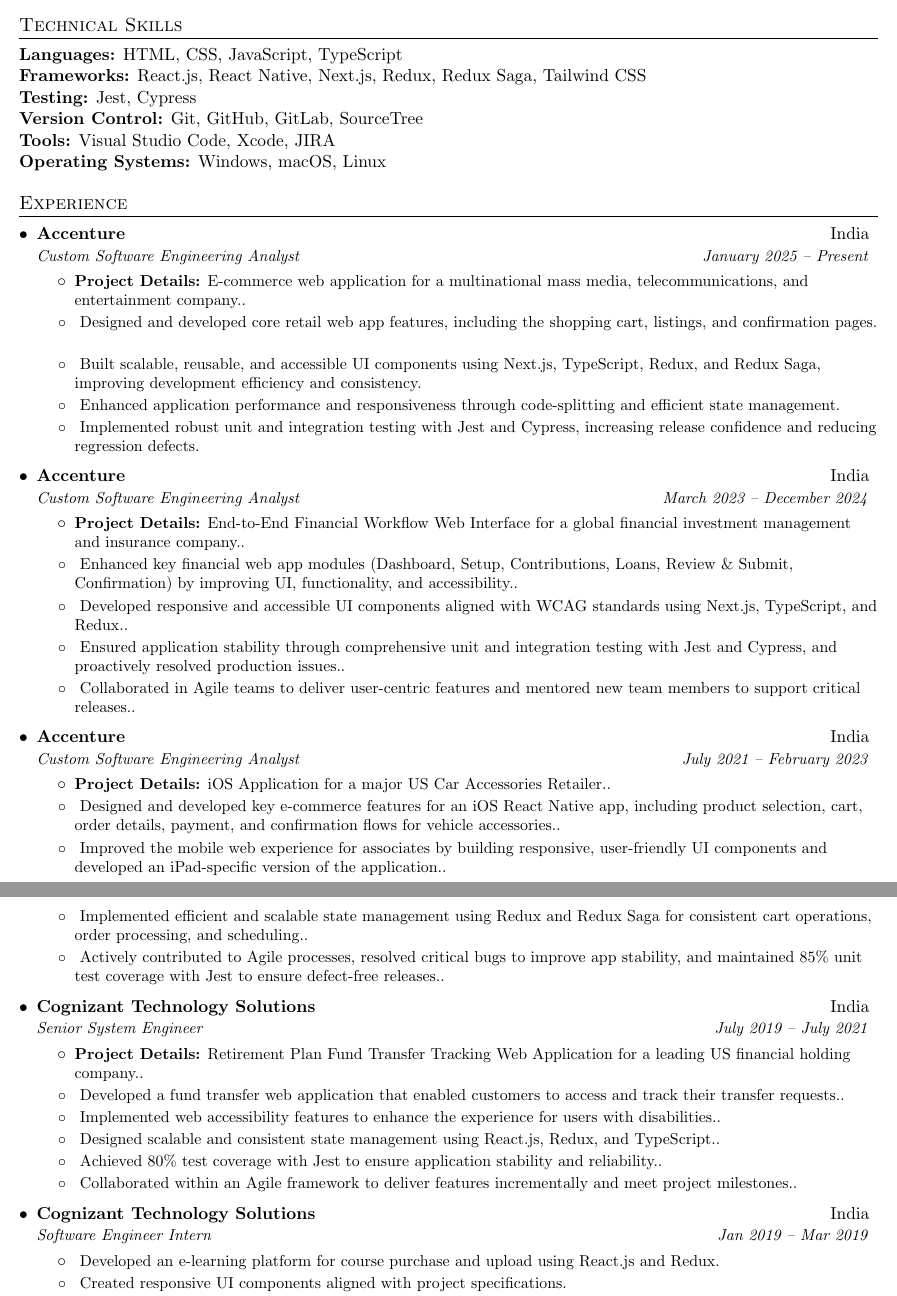
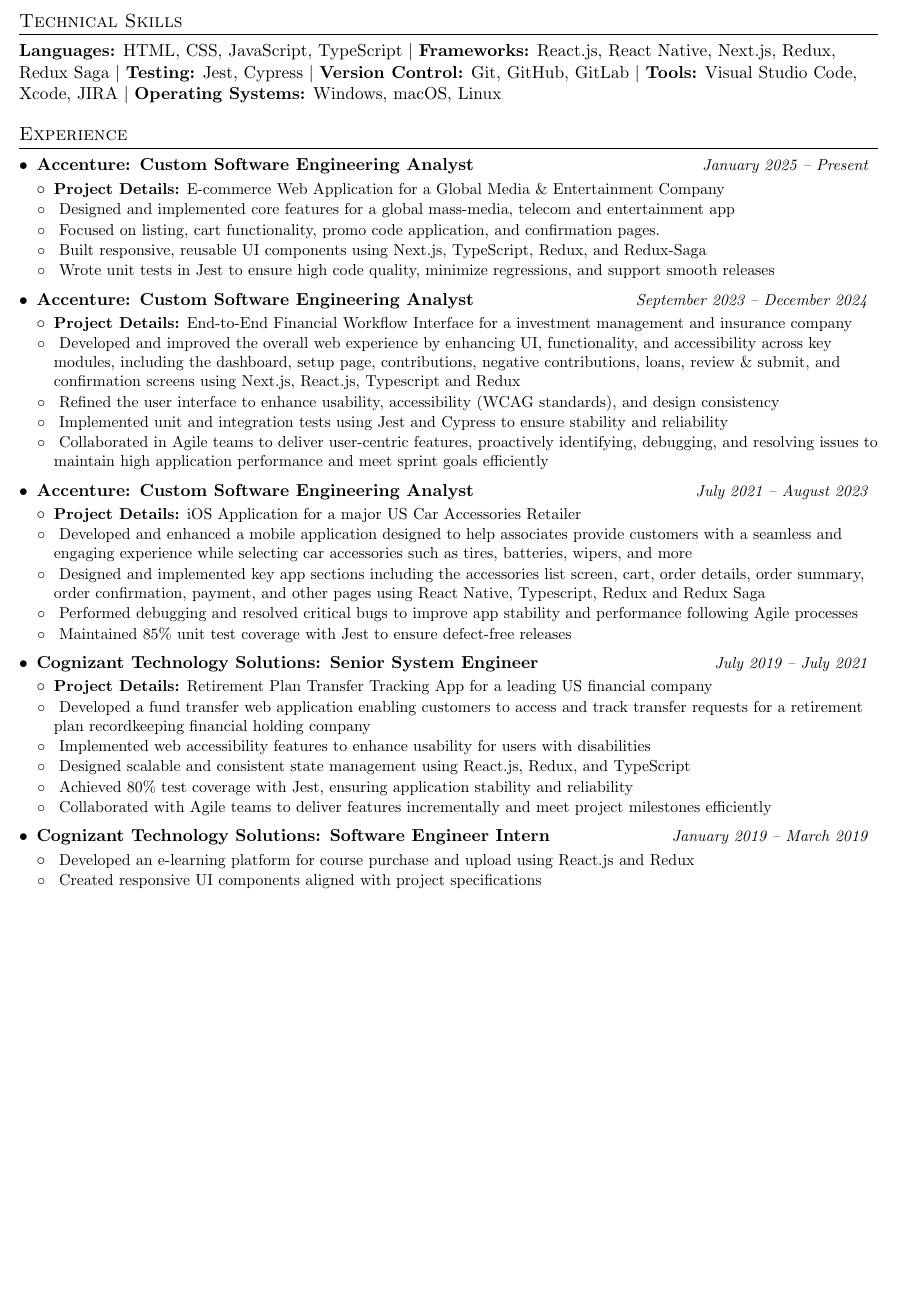
Before and after one commit to Kundan-K-Singh/suku, a LaTeX document (Sukanya.tex): two parts of pages 1 and 2 of 2 before the commit and part of the page after it, the two joined at a grey line, cut so that both start at the same text, the shorter picture padded with empty space. Compiled offline with pdfLaTeX.

Commit message:
Final one pager

```diff
--- a/Sukanya.tex
+++ b/Sukanya.tex
@@ -10,7 +9,6 @@
 \usepackage{titlesec}
 \usepackage{marvosym}
 \usepackage[usenames,dvipsnames]{color}
-\usepackage{verbatim}
 \usepackage{enumitem}
 \usepackage[hidelinks]{hyperref}
 \usepackage{fancyhdr}
@@ -42,10 +40,11 @@
 
 \pdfgentounicode=1
 
+% ----------- FIXED SPACING ISSUE -----------
 \newcommand{\resumeItem}[2]{
 	\item\small{
-		\textbf{#1}{ #2. \vspace{-2pt}}
-	}
+		\textbf{#1} #2
+	}\vspace{-2pt}
 }
 
 \newcommand{\resumeHeading}[4]{
@@ -55,11 +54,11 @@
 	\end{tabular*}\vspace{-5pt}
 }
 
+
 \newcommand{\resumeSubheading}[4]{
 	\vspace{-1pt}\item
 	\begin{tabular*}{0.97\textwidth}[t]{l@{\extracolsep{\fill}}r}
-		\textbf{#1} & #2 \\
-		\textit{\small#3} & \textit{\small #4} \\
+		\textbf{#1: #3} & \textit{\small #4} \\
 	\end{tabular*}\vspace{-5pt}
 }
 
@@ -99,13 +99,20 @@
 	\resumeSubHeadingListEnd
 
 	%-----------TECHNICAL SKILLS-----------------
+%	\section{Technical Skills}
+%	\textbf{Languages:} HTML, CSS, JavaScript, TypeScript \\
+%	\textbf{Frameworks:} React.js, React Native, Next.js, Redux, Redux Saga, Tailwind CSS \\
+%	\textbf{Testing:} Jest, Cypress \\
+%	\textbf{Version Control:} Git, GitHub, GitLab, SourceTree \\
+%	\textbf{Tools:} Visual Studio Code, Xcode, JIRA \\
+%	\textbf{Operating Systems:} Windows, macOS, Linux
+
 \section{Technical Skills}
-
-\textbf{Languages:} HTML, CSS, JavaScript, TypeScript \\
-\textbf{Frameworks:} React.js, React Native, Next.js, Redux, Redux Saga, Tailwind CSS \\
-\textbf{Testing:} Jest, Cypress \\
-\textbf{Version Control:} Git, GitHub, GitLab, SourceTree \\
-\textbf{Tools:} Visual Studio Code, Xcode, JIRA \\
+\textbf{Languages:} HTML, CSS, JavaScript, TypeScript \textbar{}
+\textbf{Frameworks:} React.js, React Native, Next.js, Redux, Redux Saga \textbar{}
+\textbf{Testing:} Jest, Cypress \textbar{}
+\textbf{Version Control:} Git, GitHub, GitLab \textbar{}
+\textbf{Tools:} Visual Studio Code, Xcode, JIRA \textbar{}
 \textbf{Operating Systems:} Windows, macOS, Linux
 
 	%-----------EXPERIENCE-----------------
@@ -116,50 +123,51 @@
 	{Accenture}{India}
 	{Custom Software Engineering Analyst}{January 2025 -- Present}
 	\resumeItemListStart
-\resumeItem{\textbf{Project Details:}}{E-commerce web application for a multinational mass media, telecommunications, and entertainment company.}
-\resumeItem{}{Designed and developed core retail web app features, including the shopping cart, listings, and confirmation pages}
-\resumeItem{}{Built scalable, reusable, and accessible UI components using Next.js, TypeScript, Redux, and Redux Saga, improving development efficiency and consistency}
-\resumeItem{}{Enhanced application performance and responsiveness through code-splitting and efficient state management}
-\resumeItem{}{Implemented robust unit and integration testing with Jest and Cypress, increasing release confidence and reducing regression defects}
+	\resumeItem{\textbf{Project Details:}}{E-commerce Web Application for a Global Media \& Entertainment Company}
+	\resumeItem{}{Designed and implemented core features for a global mass-media, telecom and entertainment app}
+	\resumeItem{}{Focused on listing, cart functionality, promo code application, and confirmation pages.}
+	\resumeItem{}{Built responsive, reusable UI components using Next.js, TypeScript, Redux, and Redux-Saga}
+	\resumeItem{}{Wrote unit tests in Jest to ensure high code quality, minimize regressions, and support smooth releases}
+	\resumeItemListEnd
+
+
+	\resumeSubheading
+	{Accenture}{India}
+	{Custom Software Engineering Analyst}{September 2023 -- December 2024}
+	\resumeItemListStart
+	\resumeItem{\textbf{Project Details:}}{End-to-End Financial Workflow Interface for a investment management and insurance company}
+	\resumeItem{}{Developed and improved the overall web experience by enhancing UI, functionality, and accessibility across key modules, including the dashboard, setup page, contributions, negative contributions, loans, review \& submit, and confirmation screens using Next.js, React.js, Typescript and Redux}
+	\resumeItem{}{Refined the user interface to enhance usability, accessibility (WCAG standards), and design consistency}
+	\resumeItem{}{Implemented unit and integration tests using Jest and Cypress to ensure stability and reliability}
+	\resumeItem{}{Collaborated in Agile teams to deliver user-centric features, proactively identifying, debugging, and resolving issues to maintain high application performance and meet sprint goals efficiently}
 	\resumeItemListEnd
 
 	\resumeSubheading
 	{Accenture}{India}
-{Custom Software Engineering Analyst}{March 2023 -- December 2024}
+	{Custom Software Engineering Analyst}{July 2021 -- August 2023}
 	\resumeItemListStart
-\resumeItem{\textbf{Project Details:}}{End-to-End Financial Workflow Web Interface for a global financial investment management and insurance company.}
-\resumeItem{}{Enhanced key financial web app modules (Dashboard, Setup, Contributions, Loans, Review \& Submit, Confirmation) by improving UI, functionality, and accessibility.}
-\resumeItem{}{Developed responsive and accessible UI components aligned with WCAG standards using Next.js, TypeScript, and Redux.}
-\resumeItem{}{Ensured application stability through comprehensive unit and integration testing with Jest and Cypress, and proactively resolved production issues.}
-\resumeItem{}{Collaborated in Agile teams to deliver user-centric features and mentored new team members to support critical releases.}
-\resumeItemListEnd
-
-\resumeSubheading
-{Accenture}{India}
-{Custom Software Engineering Analyst}{July 2021 -- February 2023}
-\resumeItemListStart
-\resumeItem{\textbf{Project Details:}}{iOS Application for a major US Car Accessories Retailer.}
-\resumeItem{}{Designed and developed key e-commerce features for an iOS React Native app, including product selection, cart, order details, payment, and confirmation flows for vehicle accessories.}
-\resumeItem{}{Improved the mobile web experience for associates by building responsive, user-friendly UI components and developed an iPad-specific version of the application.}
-\resumeItem{}{Implemented efficient and scalable state management using Redux and Redux Saga for consistent cart operations, order processing, and scheduling.}
-\resumeItem{}{Actively contributed to Agile processes, resolved critical bugs to improve app stability, and maintained 85\% unit test coverage with Jest to ensure defect-free releases.}
+	\resumeItem{\textbf{Project Details:}}{iOS Application for a major US Car Accessories Retailer}
+	\resumeItem{}{Developed and enhanced a mobile application designed to help associates provide customers with a seamless and engaging experience while selecting car accessories such as tires, batteries, wipers, and more}
+	\resumeItem{}{Designed and implemented key app sections including the accessories list screen, cart, order details, order summary, order confirmation, payment, and other pages using React Native, Typescript, Redux and Redux Saga}
+	\resumeItem{}{Performed debugging and resolved critical bugs to improve app stability and performance following Agile processes}
+	\resumeItem{}{Maintained 85\% unit test coverage with Jest to ensure defect-free releases}
 	\resumeItemListEnd
 
 	\resumeSubheading
 	{Cognizant Technology Solutions}{India}
 	{Senior System Engineer}{July 2019 -- July 2021}
 	\resumeItemListStart
-\resumeItem{\textbf{Project Details:}}{Retirement Plan Fund Transfer Tracking Web Application for a leading US financial holding company.}
-\resumeItem{}{Developed a fund transfer web application that enabled customers to access and track their transfer requests.}
-\resumeItem{}{Implemented web accessibility features to enhance the experience for users with disabilities.}
-\resumeItem{}{Designed scalable and consistent state management using React.js, Redux, and TypeScript.}
-\resumeItem{}{Achieved 80\% test coverage with Jest to ensure application stability and reliability.}
-\resumeItem{}{Collaborated within an Agile framework to deliver features incrementally and meet project milestones.}
+	\resumeItem{\textbf{Project Details:}}{Retirement Plan Transfer Tracking App for a leading US financial company}
+	\resumeItem{}{Developed a fund transfer web application enabling customers to access and track transfer requests for a retirement plan recordkeeping financial holding company}
+	\resumeItem{}{Implemented web accessibility features to enhance usability for users with disabilities}
+	\resumeItem{}{Designed scalable and consistent state management using React.js, Redux, and TypeScript}
+	\resumeItem{}{Achieved 80\% test coverage with Jest, ensuring application stability and reliability}
+	\resumeItem{}{Collaborated with Agile teams to deliver features incrementally and meet project milestones efficiently}
 	\resumeItemListEnd
 
 	\resumeSubheading
 	{Cognizant Technology Solutions}{India}
-	{Software Engineer Intern}{Jan 2019 -- Mar 2019}
+	{Software Engineer Intern}{January 2019 -- March 2019}
 	\resumeItemListStart
 	\resumeItem{}{Developed an e-learning platform for course purchase and upload using React.js and Redux}
 	\resumeItem{}{Created responsive UI components aligned with project specifications}
```
Also changed, not shown: Sukanya.pdf, Sukanya.tex (12 more changed lines), 4 other files. Lines whose indentation alone changed are shown as unchanged.
